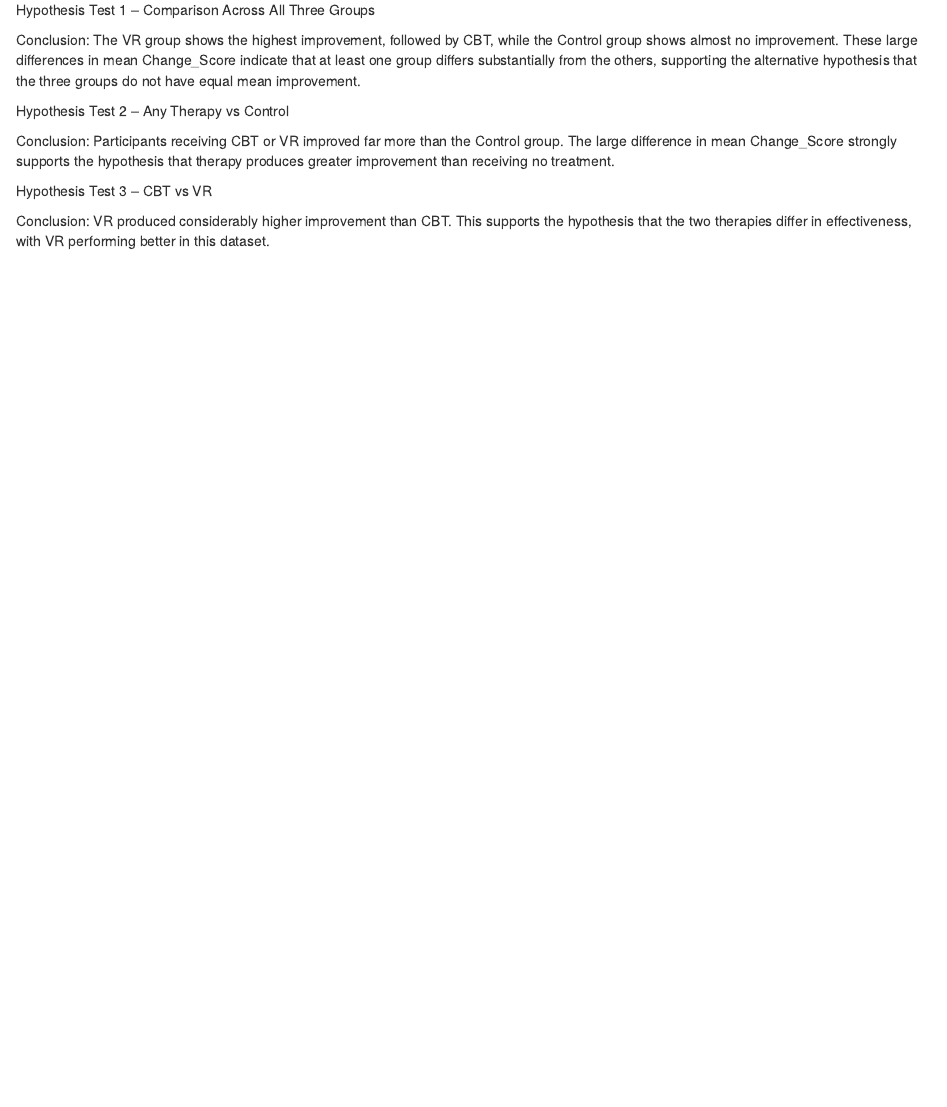
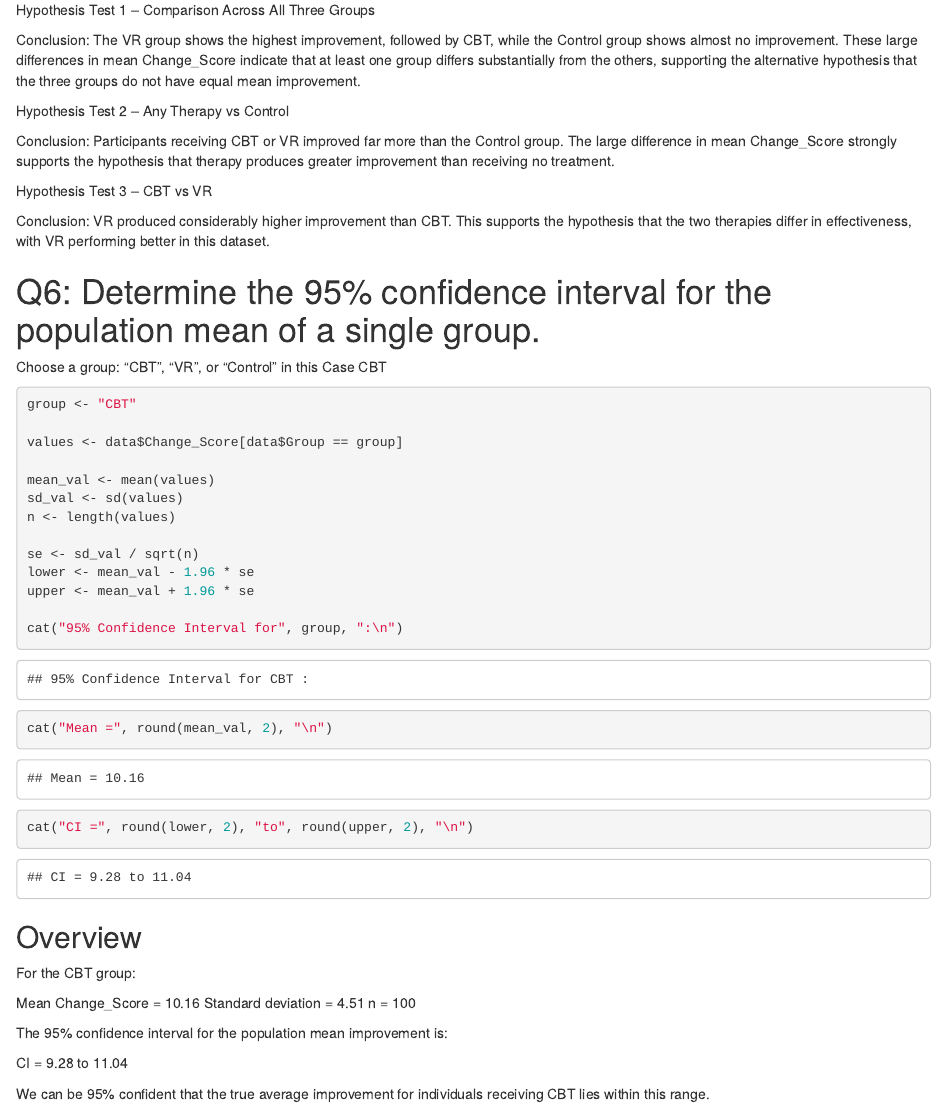
Before and after one commit to RuthDooley/2025_DAIE_ICA_DMRD, an R Markdown document (workings.Rmd): the page in a window 1100 px wide, from 10120 px down. Rendered offline with R 4.5, knitr and Pandoc, with nearby package versions; some code elsewhere in the file could not run offline.

Commit message:
95 confidence interval for CBT
Determine the 95% confidence interval for the population mean of a single group.

````diff
--- a/workings.Rmd
+++ b/workings.Rmd
@@ -264,3 +264,38 @@ Hypothesis Test 3 – CBT vs VR
 Conclusion:
 VR produced considerably higher improvement than CBT.
 This supports the hypothesis that the two therapies differ in effectiveness, with VR performing better in this dataset.
+
+# Q6: Determine the 95% confidence interval for the population mean of a single group.
+
+Choose a group: "CBT", "VR", or "Control" in this Case CBT
+
+```{r}
+group <- "CBT"
+
+values <- data$Change_Score[data$Group == group]
+
+mean_val <- mean(values)
+sd_val <- sd(values)
+n <- length(values)
+
+se <- sd_val / sqrt(n)
+lower <- mean_val - 1.96 * se
+upper <- mean_val + 1.96 * se
+
+cat("95% Confidence Interval for", group, ":\n")
+cat("Mean =", round(mean_val, 2), "\n")
+cat("CI =", round(lower, 2), "to", round(upper, 2), "\n")
+```
+
+## Overview
+For the CBT group:
+
+Mean Change_Score = 10.16
+Standard deviation = 4.51
+n = 100
+
+The 95% confidence interval for the population mean improvement is:
+
+CI = 9.28 to 11.04
+
+We can be 95% confident that the true average improvement for individuals receiving CBT lies within this range.
````
